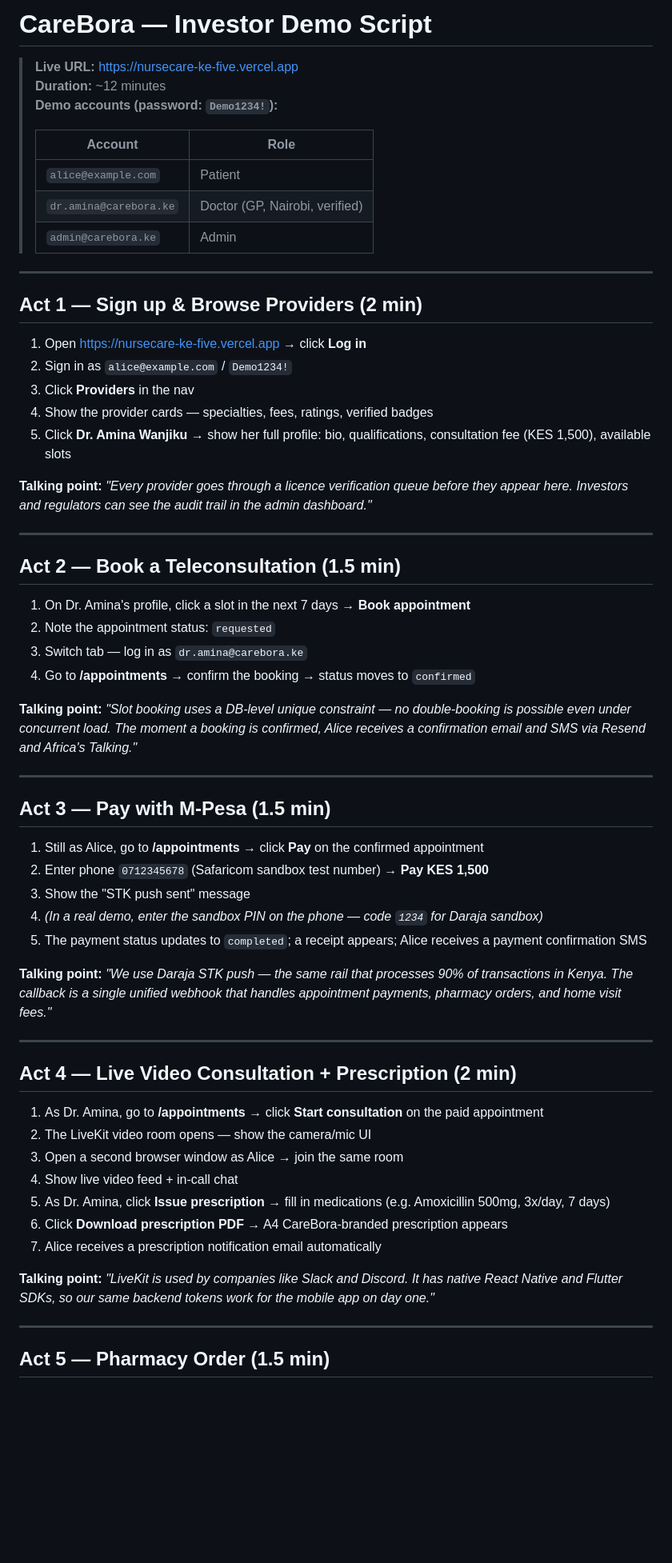
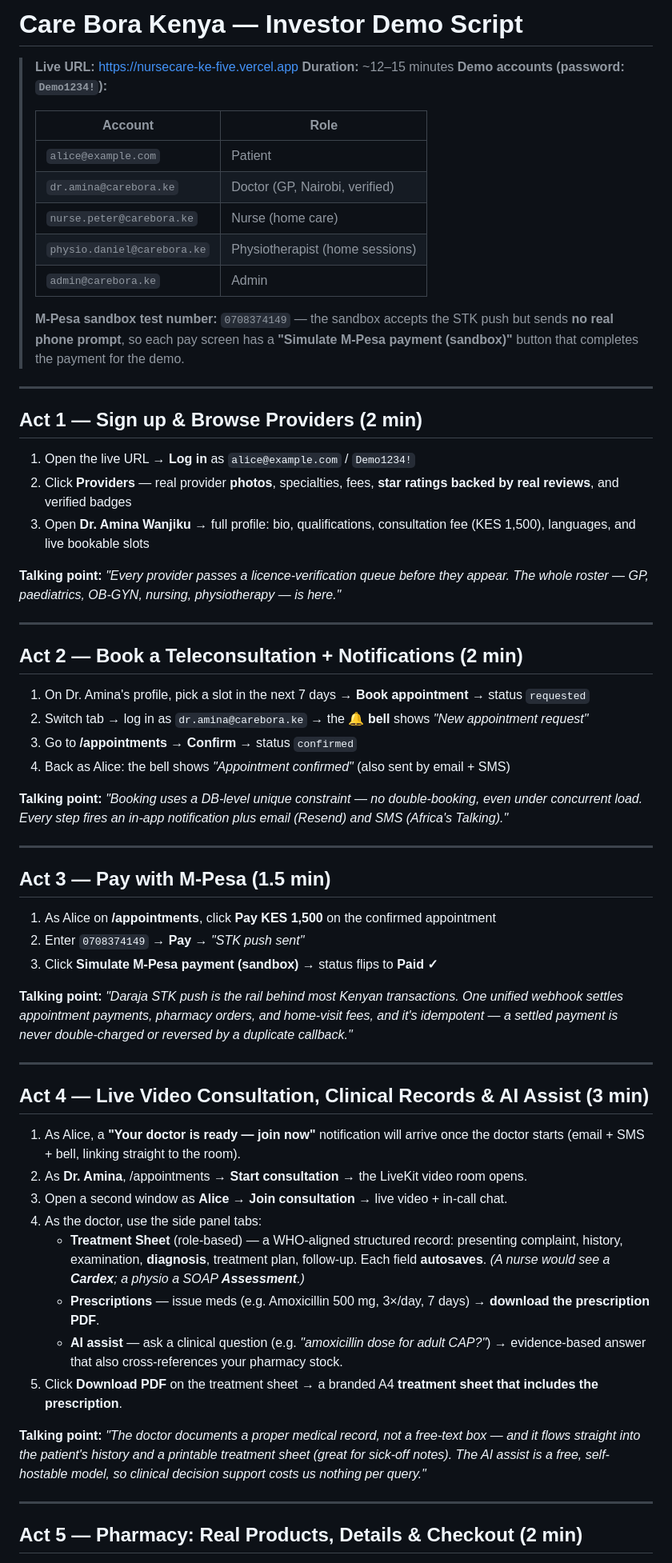
Before and after one commit to Edwin-Kirimi-Kinuthia/nursecare-ke, a Markdown page: DEMO.md, the part around one of its changes. Shown at 80% size. Drawn GitHub-style; blank space fills up the shorter version.

```diff
--- a/DEMO.md
+++ b/DEMO.md
@@ -1,65 +1,66 @@
-# CareBora — Investor Demo Script
+# Care Bora Kenya — Investor Demo Script
 
 > **Live URL:** https://nursecare-ke-five.vercel.app
-> **Duration:** ~12 minutes
+> **Duration:** ~12–15 minutes
 > **Demo accounts (password: `Demo1234!`):**
 >
 > | Account | Role |
 > |---|---|
 > | `alice@example.com` | Patient |
 > | `dr.amina@carebora.ke` | Doctor (GP, Nairobi, verified) |
+> | `nurse.peter@carebora.ke` | Nurse (home care) |
+> | `physio.daniel@carebora.ke` | Physiotherapist (home sessions) |
 > | `admin@carebora.ke` | Admin |
+>
+> **M-Pesa sandbox test number:** `0708374149` — the sandbox accepts the STK push but sends **no real phone prompt**, so each pay screen has a **"Simulate M-Pesa payment (sandbox)"** button that completes the payment for the demo.
 
 ---
 
 ## Act 1 — Sign up & Browse Providers (2 min)
 
-1. Open https://nursecare-ke-five.vercel.app → click **Log in**
-2. Sign in as `alice@example.com` / `Demo1234!`
-3. Click **Providers** in the nav
-4. Show the provider cards — specialties, fees, ratings, verified badges
-5. Click **Dr. Amina Wanjiku** → show her full profile: bio, qualifications, consultation fee (KES 1,500), available slots
+1. Open the live URL → **Log in** as `alice@example.com` / `Demo1234!`
+2. Click **Providers** — real provider **photos**, specialties, fees, **star ratings backed by real reviews**, and verified badges
+3. Open **Dr. Amina Wanjiku** → full profile: bio, qualifications, consultation fee (KES 1,500), languages, and live bookable slots
 
-**Talking point:** *"Every provider goes through a licence verification queue before they appear here. Investors and regulators can see the audit trail in the admin dashboard."*
+**Talking point:** *"Every provider passes a licence-verification queue before they appear. The whole roster — GP, paediatrics, OB-GYN, nursing, physiotherapy — is here."*
 
 ---
 
-## Act 2 — Book a Teleconsultation (1.5 min)
+## Act 2 — Book a Teleconsultation + Notifications (2 min)
 
-1. On Dr. Amina's profile, click a slot in the next 7 days → **Book appointment**
-2. Note the appointment status: `requested`
-3. Switch tab — log in as `dr.amina@carebora.ke`
-4. Go to **/appointments** → confirm the booking → status moves to `confirmed`
+1. On Dr. Amina's profile, pick a slot in the next 7 days → **Book appointment** → status `requested`
+2. Switch tab → log in as `dr.amina@carebora.ke` → the **🔔 bell** shows *"New appointment request"*
+3. Go to **/appointments** → **Confirm** → status `confirmed`
+4. Back as Alice: the bell shows *"Appointment confirmed"* (also sent by email + SMS)
 
-**Talking point:** *"Slot booking uses a DB-level unique constraint — no double-booking is possible even under concurrent load. The moment a booking is confirmed, Alice receives a confirmation email and SMS via Resend and Africa's Talking."*
+**Talking point:** *"Booking uses a DB-level unique constraint — no double-booking, even under concurrent load. Every step fires an in-app notification plus email (Resend) and SMS (Africa's Talking)."*
 
 ---
 
 ## Act 3 — Pay with M-Pesa (1.5 min)
 
-1. Still as Alice, go to **/appointments** → click **Pay** on the confirmed appointment
-2. Enter phone `0712345678` (Safaricom sandbox test number) → **Pay KES 1,500**
-3. Show the "STK push sent" message
-4. *(In a real demo, enter the sandbox PIN on the phone — code `1234` for Daraja sandbox)*
-5. The payment status updates to `completed`; a receipt appears; Alice receives a payment confirmation SMS
+1. As Alice on **/appointments**, click **Pay KES 1,500** on the confirmed appointment
+2. Enter `0708374149` → **Pay** → *"STK push sent"*
+3. Click **Simulate M-Pesa payment (sandbox)** → status flips to **Paid ✓**
 
-**Talking point:** *"We use Daraja STK push — the same rail that processes 90% of transactions in Kenya. The callback is a single unified webhook that handles appointment payments, pharmacy orders, and home visit fees."*
+**Talking point:** *"Daraja STK push is the rail behind most Kenyan transactions. One unified webhook settles appointment payments, pharmacy orders, and home-visit fees, and it's idempotent — a settled payment is never double-charged or reversed by a duplicate callback."*
 
 ---
 
-## Act 4 — Live Video Consultation + Prescription (2 min)
+## Act 4 — Live Video Consultation, Clinical Records & AI Assist (3 min)
 
-1. As Dr. Amina, go to **/appointments** → click **Start consultation** on the paid appointment
-2. The LiveKit video room opens — show the camera/mic UI
-3. Open a second browser window as Alice → join the same room
-4. Show live video feed + in-call chat
-5. As Dr. Amina, click **Issue prescription** → fill in medications (e.g. Amoxicillin 500mg, 3x/day, 7 days)
-6. Click **Download prescription PDF** → A4 CareBora-branded prescription appears
-7. Alice receives a prescription notification email automatically
+1. As Alice, a **"Your doctor is ready — join now"** notification will arrive once the doctor starts (email + SMS + bell, linking straight to the room).
+2. As **Dr. Amina**, /appointments → **Start consultation** → the LiveKit video room opens.
+3. Open a second window as **Alice** → **Join consultation** → live video + in-call chat.
+4. As the doctor, use the side panel tabs:
+   - **Treatment Sheet** (role-based) — a WHO-aligned structured record: presenting complaint, history, examination, **diagnosis**, treatment plan, follow-up. Each field **autosaves**. *(A nurse would see a **Cardex**; a physio a SOAP **Assessment**.)*
+   - **Prescriptions** — issue meds (e.g. Amoxicillin 500 mg, 3×/day, 7 days) → **download the prescription PDF**.
+   - **AI assist** — ask a clinical question (e.g. *"amoxicillin dose for adult CAP?"*) → evidence-based answer that also cross-references your pharmacy stock.
+5. Click **Download PDF** on the treatment sheet → a branded A4 **treatment sheet that includes the prescription**.
 
-**Talking point:** *"LiveKit is used by companies like Slack and Discord. It has native React Native and Flutter SDKs, so our same backend tokens work for the mobile app on day one."*
+**Talking point:** *"The doctor documents a proper medical record, not a free-text box — and it flows straight into the patient's history and a printable treatment sheet (great for sick-off notes). The AI assist is a free, self-hostable model, so clinical decision support costs us nothing per query."*
 
 ---
 
-## Act 5 — Pharmacy Order (1.5 min)
+## Act 5 — Pharmacy: Real Products, Details & Checkout (2 min)
 
```
Also changed, not shown: other parts of DEMO.md (+39 -52 lines).
